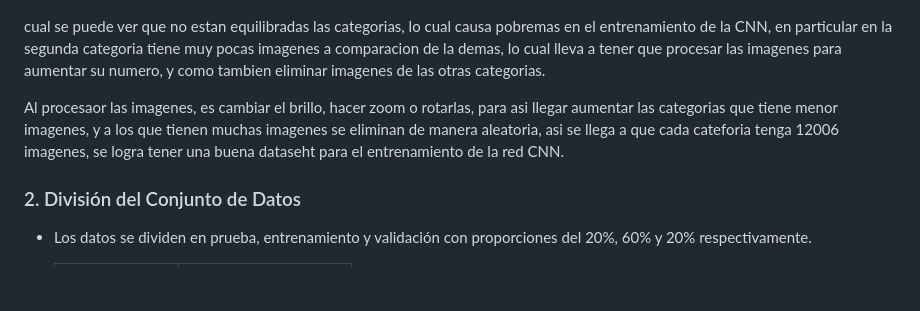
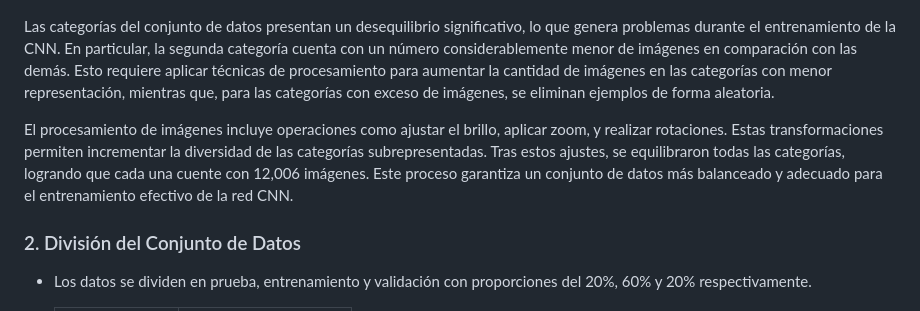
Before and after one commit to RedEriko/clasificador-emociones, a Markdown page: dev_model/MemoriaTecnica.md, the part around the change. GitHub-like rendering; blank space fills up the shorter version.

```diff
--- a/dev_model/MemoriaTecnica.md
+++ b/dev_model/MemoriaTecnica.md
@@ -52,9 +52,9 @@ Nos da esta distribucion de las imagenes en las categorias dadas:
 
 ![Datos por categoria](../images/Grafica_de_datos.png)
 
-cual se puede ver que no estan equilibradas las categorias, lo cual causa pobremas en el entrenamiento de la CNN, en particular en la segunda categoria tiene muy pocas imagenes a comparacion de la demas, lo cual lleva a tener que procesar las imagenes para aumentar su numero, y como tambien eliminar imagenes de las otras categorias.
+Las categorías del conjunto de datos presentan un desequilibrio significativo, lo que genera problemas durante el entrenamiento de la CNN. En particular, la segunda categoría cuenta con un número considerablemente menor de imágenes en comparación con las demás. Esto requiere aplicar técnicas de procesamiento para aumentar la cantidad de imágenes en las categorías con menor representación, mientras que, para las categorías con exceso de imágenes, se eliminan ejemplos de forma aleatoria.
 
-Al procesaor las imagenes, es cambiar el brillo, hacer zoom o rotarlas, para asi llegar aumentar las categorias que tiene menor imagenes, y a los que tienen muchas imagenes se eliminan de manera aleatoria, asi se llega a que cada cateforia tenga 12006 imagenes, se logra tener una buena dataseht para el entrenamiento de la red CNN.
+El procesamiento de imágenes incluye operaciones como ajustar el brillo, aplicar zoom, y realizar rotaciones. Estas transformaciones permiten incrementar la diversidad de las categorías subrepresentadas. Tras estos ajustes, se equilibraron todas las categorías, logrando que cada una cuente con 12,006 imágenes. Este proceso garantiza un conjunto de datos más balanceado y adecuado para el entrenamiento efectivo de la red CNN.
 
 ### 2. División del Conjunto de Datos
 - Los datos se dividen en prueba, entrenamiento y validación con proporciones del 20%, 60% y 20% respectivamente.
```
